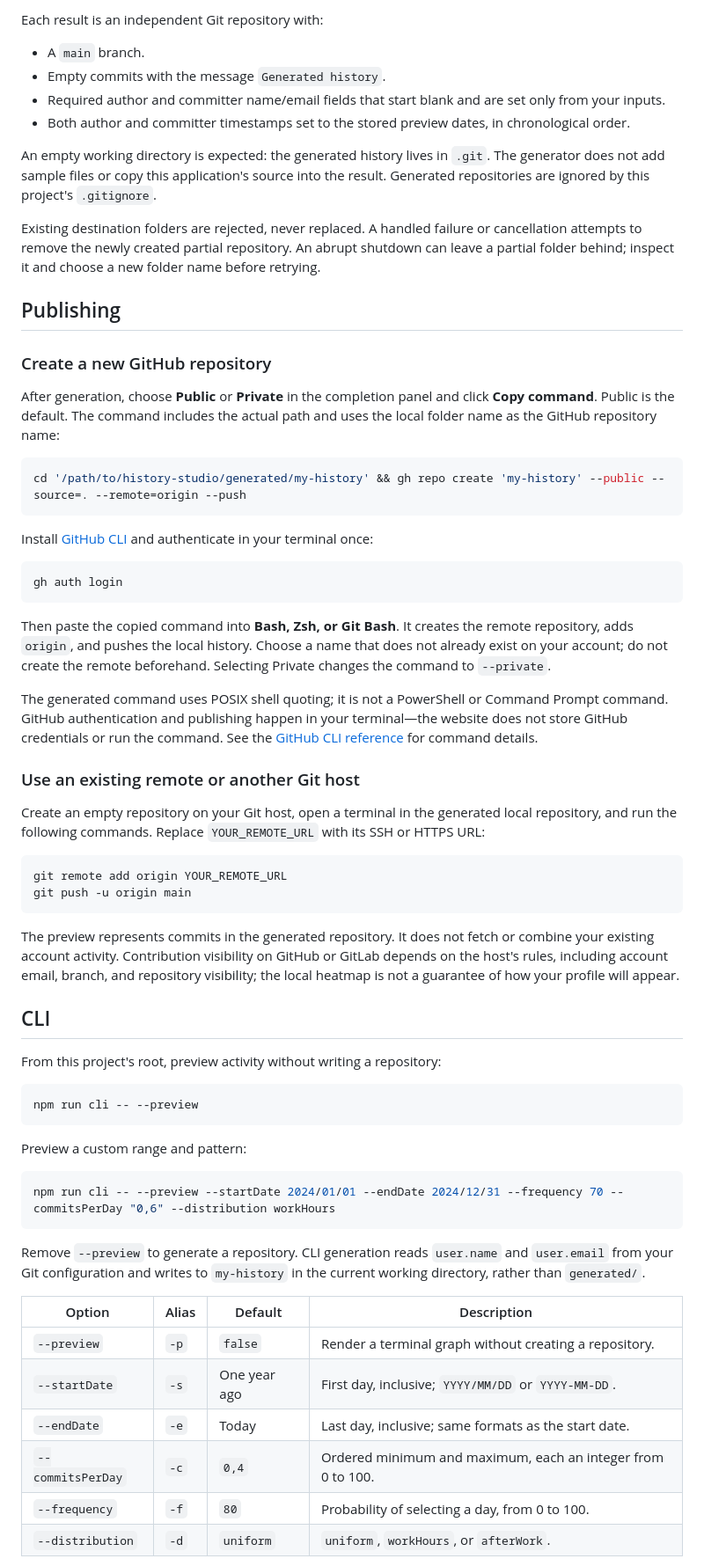
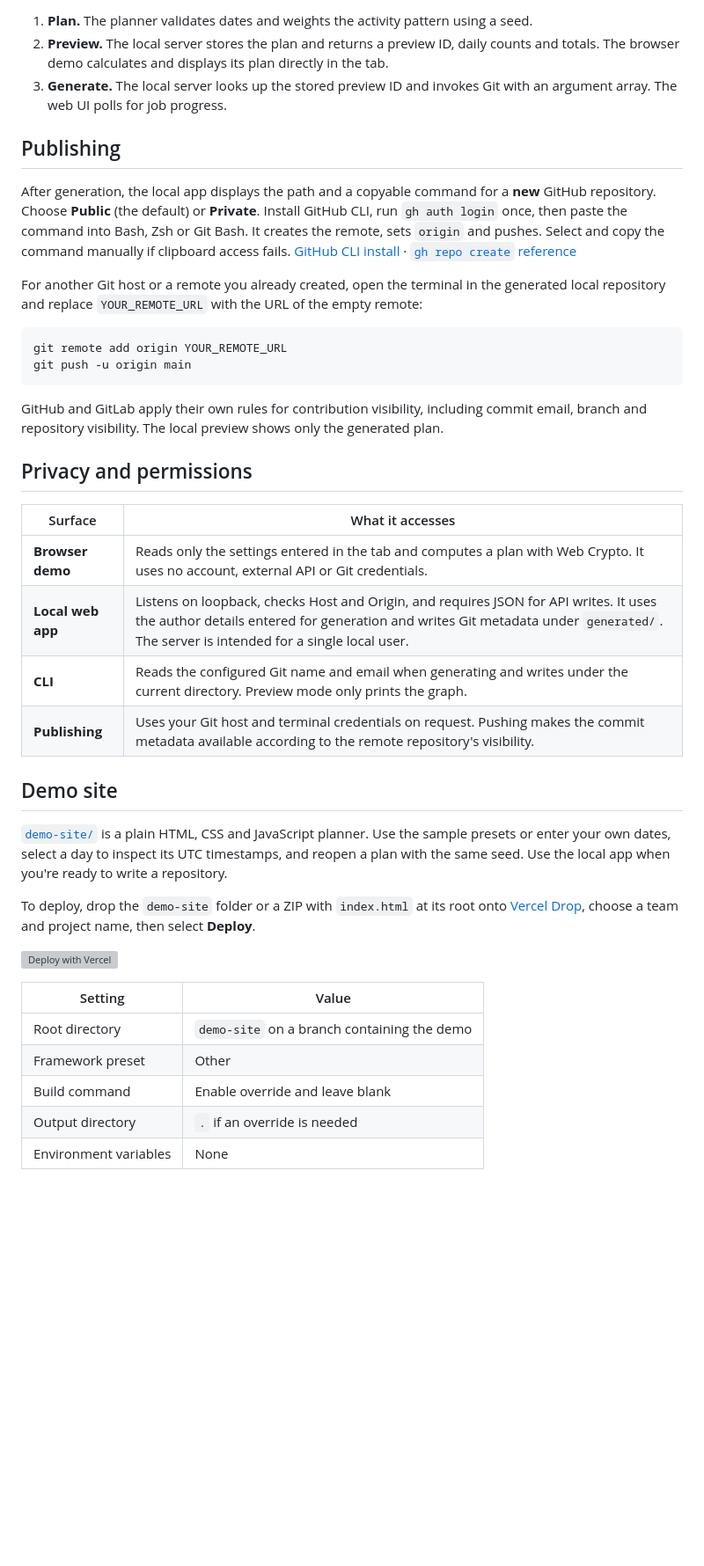
Before and after one commit to ztxv/fake-git-history, a Markdown page: README.md, the part around one of its changes. Shown at 88% size. Drawn GitHub-style; blank space fills up the shorter version; grey boxes are pictures that could not be loaded.

````diff
--- a/README.md
+++ b/README.md
@@ -111,70 +118,44 @@ history-studio/
 ```
 
-Each result is an independent Git repository with:
-
-- A `main` branch.
-- Empty commits with the message `Generated history`.
-- Required author and committer name/email fields that start blank and are set
-  only from your inputs.
-- Both author and committer timestamps set to the stored preview dates, in chronological order.
-
-An empty working directory is expected: the generated history lives in `.git`. The generator does not add sample files or copy this application's source into the result. Generated repositories are ignored by this project's `.gitignore`.
-
-Existing destination folders are rejected, never replaced. A handled failure or cancellation attempts to remove the newly created partial repository. An abrupt shutdown can leave a partial folder behind; inspect it and choose a new folder name before retrying.
+1. **Plan.** The planner validates dates and weights the activity pattern using a seed.
+2. **Preview.** The local server stores the plan and returns a preview ID, daily counts and totals. The browser demo calculates and displays its plan directly in the tab.
+3. **Generate.** The local server looks up the stored preview ID and invokes Git with an argument array. The web UI polls for job progress.
 
 ## Publishing
 
-### Create a new GitHub repository
+After generation, the local app displays the path and a copyable command for a **new** GitHub repository. Choose **Public** (the default) or **Private**. Install GitHub CLI, run `gh auth login` once, then paste the command into Bash, Zsh or Git Bash. It creates the remote, sets `origin` and pushes. Select and copy the command manually if clipboard access fails. [GitHub CLI install](https://cli.github.com/) · [`gh repo create` reference](https://cli.github.com/manual/gh_repo_create)
 
-After generation, choose **Public** or **Private** in the completion panel and click **Copy command**. Public is the default. The command includes the actual path and uses the local folder name as the GitHub repository name:
-
-```sh
-cd '/path/to/history-studio/generated/my-history' && gh repo create 'my-history' --public --source=. --remote=origin --push
-```
-
-Install [GitHub CLI](https://cli.github.com/) and authenticate in your terminal once:
-
-```sh
-gh auth login
-```
-
-Then paste the copied command into **Bash, Zsh, or Git Bash**. It creates the remote repository, adds `origin`, and pushes the local history. Choose a name that does not already exist on your account; do not create the remote beforehand. Selecting Private changes the command to `--private`.
-
-The generated command uses POSIX shell quoting; it is not a PowerShell or Command Prompt command. GitHub authentication and publishing happen in your terminal—the website does not store GitHub credentials or run the command. See the [GitHub CLI reference](https://cli.github.com/manual/gh_repo_create) for command details.
-
-### Use an existing remote or another Git host
-
-Create an empty repository on your Git host, open a terminal in the generated local repository, and run the following commands. Replace `YOUR_REMOTE_URL` with its SSH or HTTPS URL:
+For another Git host or a remote you already created, open the terminal in the generated local repository and replace `YOUR_REMOTE_URL` with the URL of the empty remote:
 
 ```sh
 git remote add origin YOUR_REMOTE_URL
 git push -u origin main
 ```
 
-The preview represents commits in the generated repository. It does not fetch or combine your existing account activity. Contribution visibility on GitHub or GitLab depends on the host's rules, including account email, branch, and repository visibility; the local heatmap is not a guarantee of how your profile will appear.
+GitHub and GitLab apply their own rules for contribution visibility, including commit email, branch and repository visibility. The local preview shows only the generated plan.
 
-## CLI
+## Privacy and permissions
 
-From this project's root, preview activity without writing a repository:
+| Surface | What it accesses |
+| --- | --- |
+| **Browser demo** | Reads only the settings entered in the tab and computes a plan with Web Crypto. It uses no account, external API or Git credentials. |
+| **Local web app** | Listens on loopback, checks Host and Origin, and requires JSON for API writes. It uses the author details entered for generation and writes Git metadata under `generated/`. The server is intended for a single local user. |
+| **CLI** | Reads the configured Git name and email when generating and writes under the current directory. Preview mode only prints the graph. |
+| **Publishing** | Uses your Git host and terminal credentials on request. Pushing makes the commit metadata available according to the remote repository's visibility. |
 
-```sh
-npm run cli -- --preview
-```
+## Demo site
 
-Preview a custom range and pattern:
+[`demo-site/`](demo-site) is a plain HTML, CSS and JavaScript planner. Use the sample presets or enter your own dates, select a day to inspect its UTC timestamps, and reopen a plan with the same seed. Use the local app when you're ready to write a repository.
 
-```sh
-npm run cli -- --preview --startDate 2024/01/01 --endDate 2024/12/31 --frequency 70 --commitsPerDay "0,6" --distribution workHours
-```
+To deploy, drop the `demo-site` folder or a ZIP with `index.html` at its root onto [Vercel Drop](https://vercel.com/drop), choose a team and project name, then select **Deploy**.
 
-Remove `--preview` to generate a repository. CLI generation reads `user.name` and `user.email` from your Git configuration and writes to `my-history` in the current working directory, rather than `generated/`.
+[![Deploy with Vercel](https://vercel.com/button)](https://vercel.com/new/clone?repository-url=https%3A%2F%2Fgithub.com%2Fztxv%2Ffake-git-history&root-directory=demo-site&project-name=git-larp&repository-name=git-larp)
 
-| Option            | Alias | Default      | Description                                                 |
-| ----------------- | ----- | ------------ | ----------------------------------------------------------- |
-| `--preview`       | `-p`  | `false`      | Render a terminal graph without creating a repository.      |
-| `--startDate`     | `-s`  | One year ago | First day, inclusive; `YYYY/MM/DD` or `YYYY-MM-DD`.         |
-| `--endDate`       | `-e`  | Today        | Last day, inclusive; same formats as the start date.        |
-| `--commitsPerDay` | `-c`  | `0,4`        | Ordered minimum and maximum, each an integer from 0 to 100. |
-| `--frequency`     | `-f`  | `80`         | Probability of selecting a day, from 0 to 100.              |
-| `--distribution`  | `-d`  | `uniform`    | `uniform`, `workHours`, or `afterWork`.                     |
+| Setting | Value |
+| --- | --- |
+| Root directory | `demo-site` on a branch containing the demo |
+| Framework preset | Other |
+| Build command | Enable override and leave blank |
+| Output directory | `.` if an override is needed |
+| Environment variables | None |
 
````
Also changed, not shown: other parts of README.md (+116 -175 lines), demo-site/README.md (added, +30 -0 lines), docs/screenshots/demo.png (added), docs/screenshots/hero.png (added), screenshots/main.png (deleted), screenshots/second.png (deleted), 14 other files.
